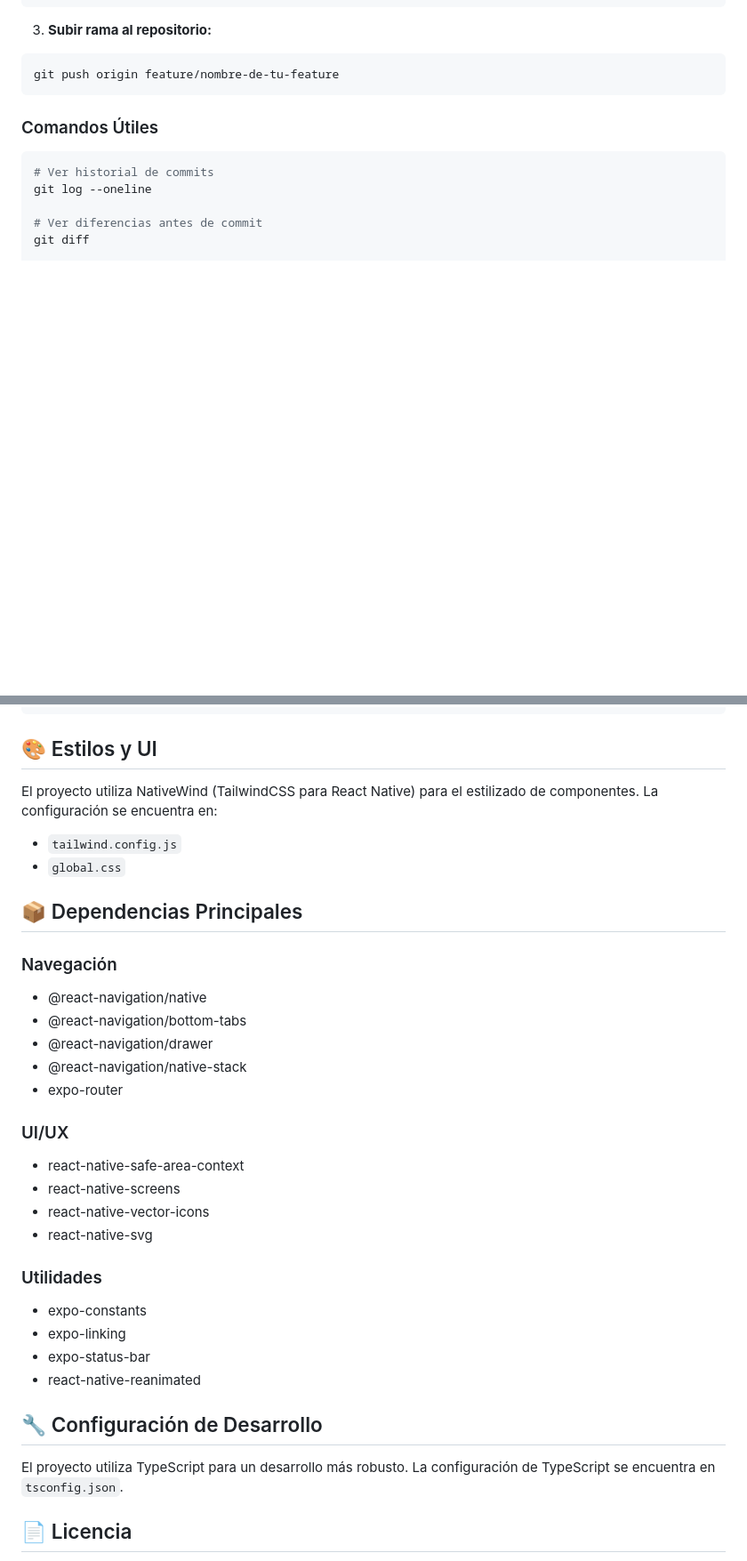
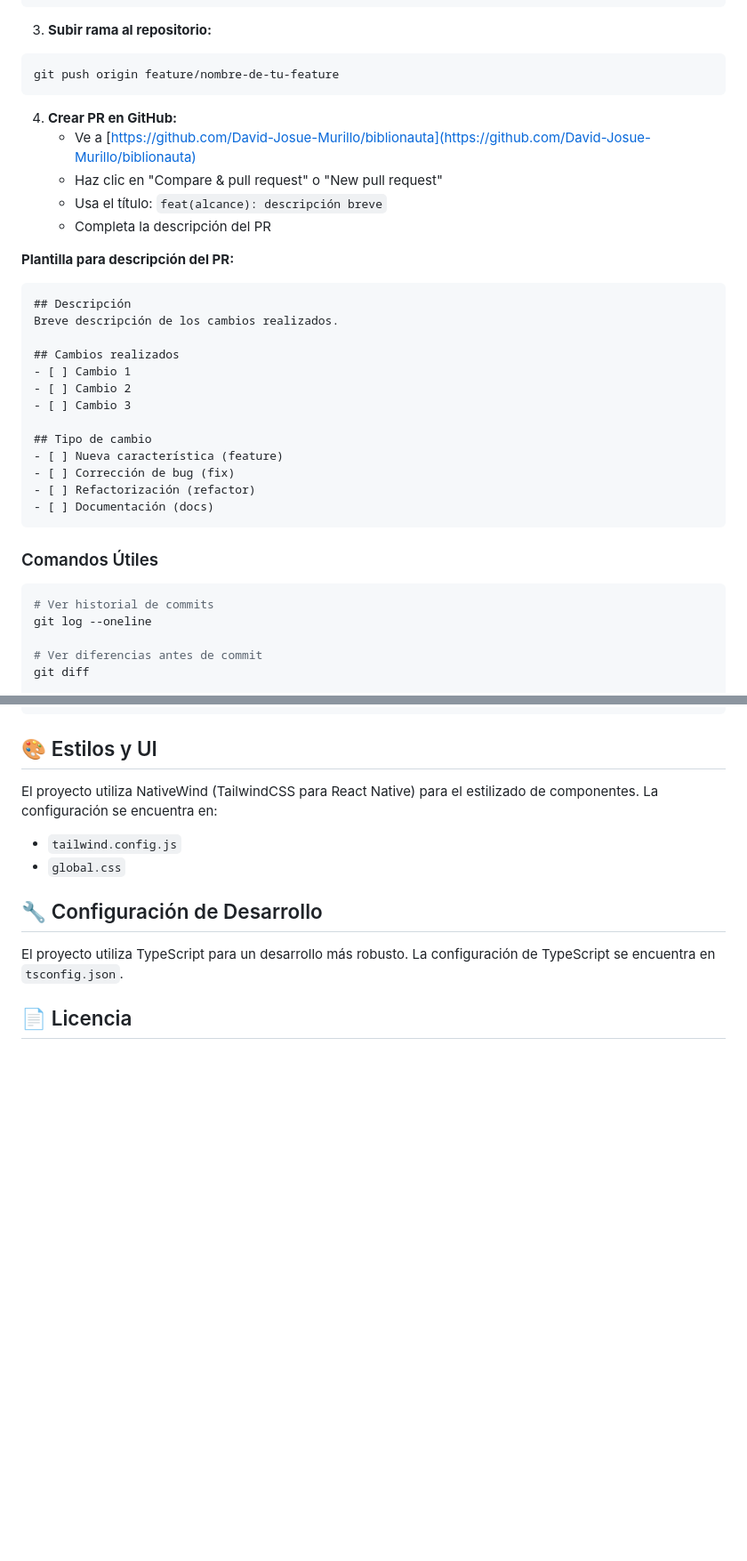
Before and after one commit to DavidJMS507/biblionauta, a Markdown page: README.md, 2 parts joined by grey strips. Shown: that part at 89% size. Drawn GitHub-style; blank space fills up the shorter version.

````diff
--- a/README.md
+++ b/README.md
@@ -113,6 +116,28 @@ git commit -m "feat(componente): agregando nueva funcionalidad"
 git push origin feature/nombre-de-tu-feature
 ```
 
+4. **Crear PR en GitHub:**
+   - Ve a [https://github.com/David-Josue-Murillo/biblionauta](https://github.com/David-Josue-Murillo/biblionauta)
+   - Haz clic en "Compare & pull request" o "New pull request"
+   - Usa el título: `feat(alcance): descripción breve`
+   - Completa la descripción del PR
+
+**Plantilla para descripción del PR:**
+```markdown
+## Descripción
+Breve descripción de los cambios realizados.
+
+## Cambios realizados
+- [ ] Cambio 1
+- [ ] Cambio 2
+- [ ] Cambio 3
+
+## Tipo de cambio
+- [ ] Nueva característica (feature)
+- [ ] Corrección de bug (fix)
+- [ ] Refactorización (refactor)
+- [ ] Documentación (docs)
+```
 
 ### Comandos Útiles
 
@@ -161,26 +186,6 @@ El proyecto utiliza NativeWind (TailwindCSS para React Native) para el estilizad
 - `tailwind.config.js`
 - `global.css`
 
-## 📦 Dependencias Principales
-
-### Navegación
-- @react-navigation/native
-- @react-navigation/bottom-tabs
-- @react-navigation/drawer
-- @react-navigation/native-stack
-- expo-router
-
-### UI/UX
-- react-native-safe-area-context
-- react-native-screens
-- react-native-vector-icons
-- react-native-svg
-
-### Utilidades
-- expo-constants
-- expo-linking
-- expo-status-bar
-- react-native-reanimated
 
 ## 🔧 Configuración de Desarrollo
 
````
Also changed, not shown: other parts of README.md (+13 -20 lines).
